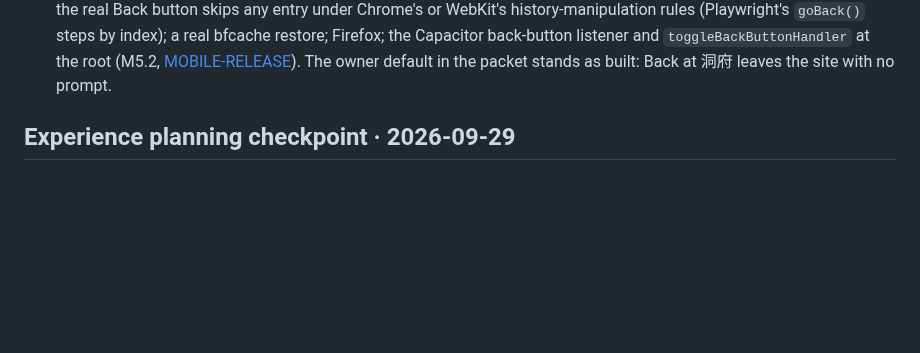
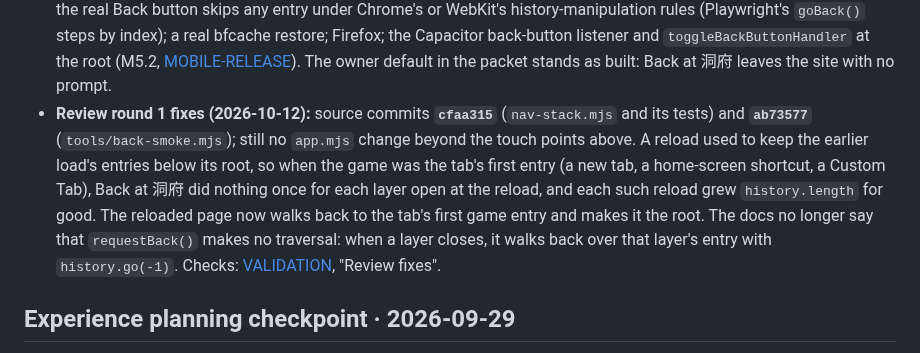
Before and after one commit to cambridgetcg/mythseal, a Markdown page: docs/HANDOVER.md, the part around the change. Rendered like a GitHub page; blank space fills up the shorter version.

```diff
--- a/docs/HANDOVER.md
+++ b/docs/HANDOVER.md
@@ -278,6 +278,17 @@ input, popstate and pageshow listeners after the `pagehide` listener, and
   [MOBILE-RELEASE](MOBILE-RELEASE.md#back-button-in-a-native-shell--2026-10-12)).
   The owner default in the packet stands as built: Back at 洞府 leaves the site
   with no prompt.
+- **Review round 1 fixes (2026-10-12):** source commits **`cfaa315`**
+  (`nav-stack.mjs` and its tests) and **`ab73577`** (`tools/back-smoke.mjs`);
+  still no `app.mjs` change beyond the touch points above. A reload used to keep
+  the earlier load's entries below its root, so when the game was the tab's
+  first entry (a new tab, a home-screen shortcut, a Custom Tab), Back at 洞府
+  did nothing once for each layer open at the reload, and each such reload
+  grew `history.length` for good. The reloaded page now walks back to the tab's
+  first game entry and makes it the root. The docs no longer say that
+  `requestBack()` makes no traversal: when a layer closes, it walks back over
+  that layer's entry with `history.go(-1)`. Checks:
+  [VALIDATION](VALIDATION.md#d1-back-model--2026-10-12), "Review fixes".
 
 ## Experience planning checkpoint · 2026-09-29
 
```
Also changed, not shown: docs/VALIDATION.md (+67 -0 lines).
